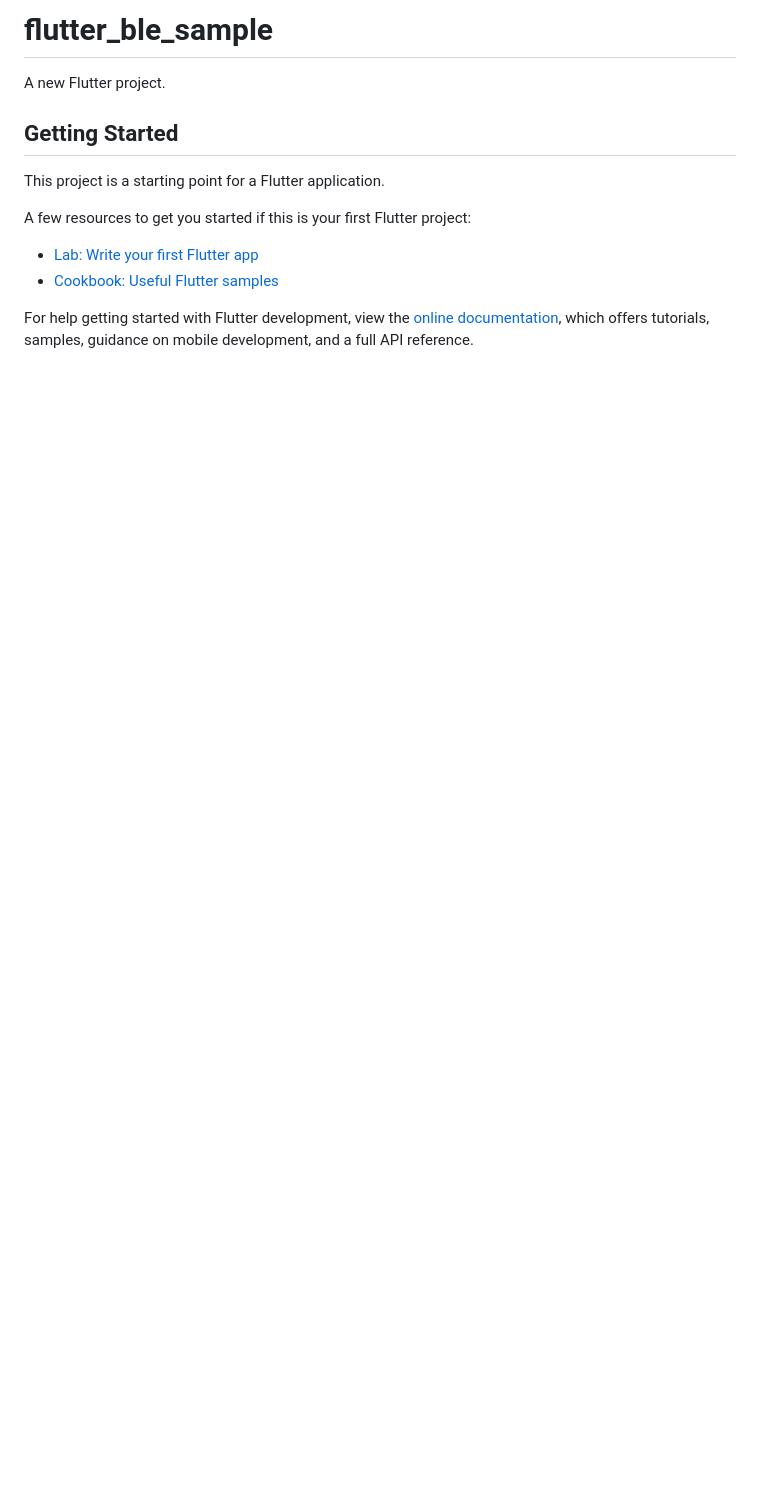
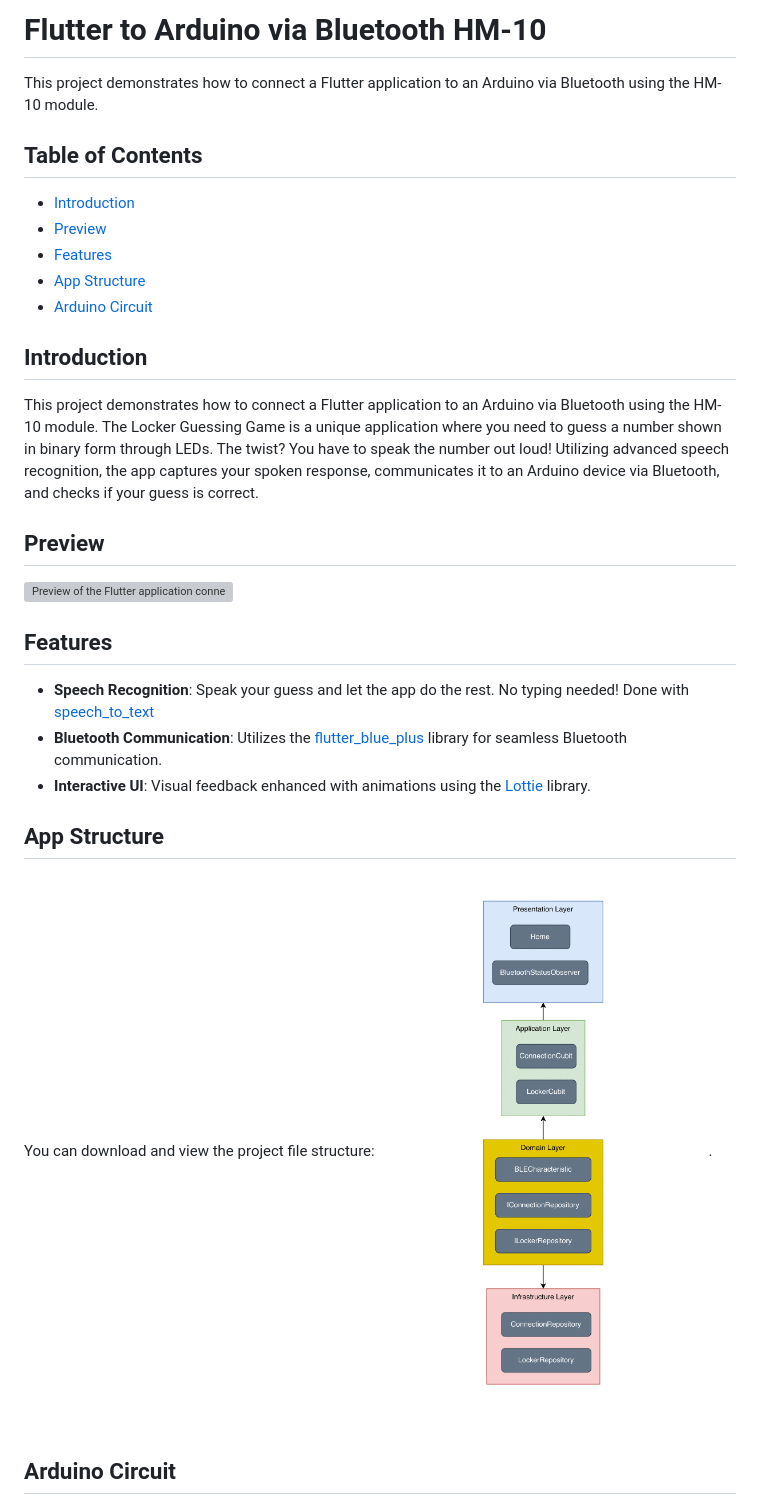
Before and after one commit to kmrosiek/flutter-arduino-bluetooth-hm-10, a Markdown page: README.md, the part around the change printed below. GitHub-like rendering; pictures changed too: readme_assets/file_structure.png (added); blank space fills up the shorter version; grey boxes are pictures that could not be loaded.

Commit message:
Readme (#1)
Update README.md

```diff
--- a/README.md
+++ b/README.md
@@ -1,16 +1,33 @@
-# flutter_ble_sample
+# Flutter to Arduino via Bluetooth HM-10
 
-A new Flutter project.
+This project demonstrates how to connect a Flutter application to an Arduino via Bluetooth using the HM-10 module.
 
-## Getting Started
+## Table of Contents
+- [Introduction](#introduction)
+- [Preview](#preview)
+- [Features](#features)
+- [App Structure](#project-file-structure)
+- [Arduino Circuit](#arduino-circuit)
 
-This project is a starting point for a Flutter application.
+## Introduction
 
-A few resources to get you started if this is your first Flutter project:
+This project demonstrates how to connect a Flutter application to an Arduino via Bluetooth using the HM-10 module.
+The Locker Guessing Game is a unique application where you need to guess a number shown in binary form through LEDs. The twist? You have to speak the number out loud! Utilizing advanced speech recognition, the app captures your spoken response, communicates it to an Arduino device via Bluetooth, and checks if your guess is correct.
 
-- [Lab: Write your first Flutter app](https://docs.flutter.dev/get-started/codelab)
-- [Cookbook: Useful Flutter samples](https://docs.flutter.dev/cookbook)
+## Preview
 
-For help getting started with Flutter development, view the
-[online documentation](https://docs.flutter.dev/), which offers tutorials,
-samples, guidance on mobile development, and a full API reference.
+![Preview of the Flutter application connecting to Arduino](readme_assets/preview.gif)
+
+## Features
+
+- **Speech Recognition**: Speak your guess and let the app do the rest. No typing needed! Done with [speech_to_text](https://pub.dev/packages/speech_to_text)
+- **Bluetooth Communication**: Utilizes the [flutter_blue_plus](https://pub.dev/packages/flutter_blue_plus) library for seamless Bluetooth communication.
+- **Interactive UI**: Visual feedback enhanced with animations using the [Lottie](https://pub.dev/packages/lottie) library.
+
+## App Structure
+
+You can download and view the project file structure:
+![File Structure](readme_assets/file_structure.png).
+
+## Arduino Circuit
+
```
Also changed, not shown: other parts of README.md (+3 -0 lines), readme_assets/arduino_circuit.png (added), 1 other file.
